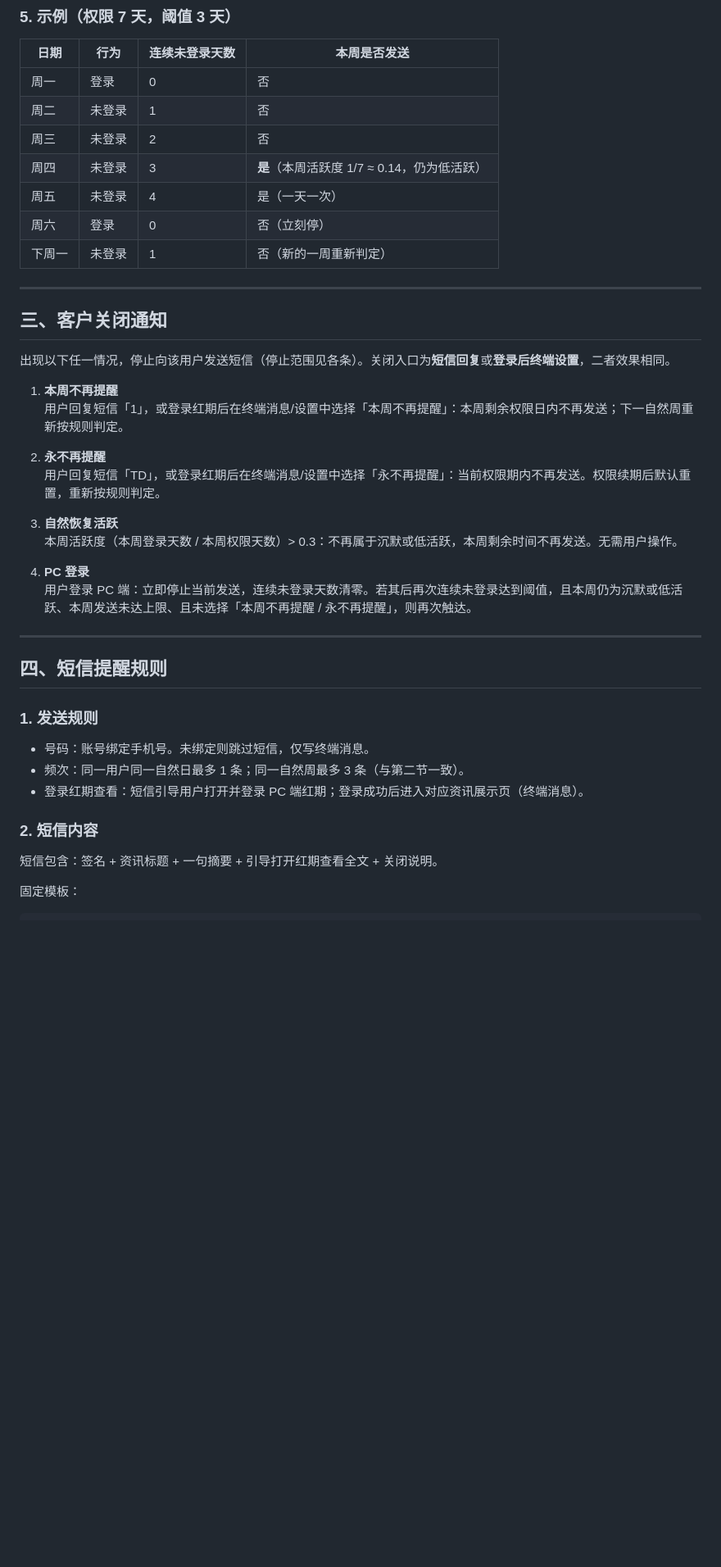
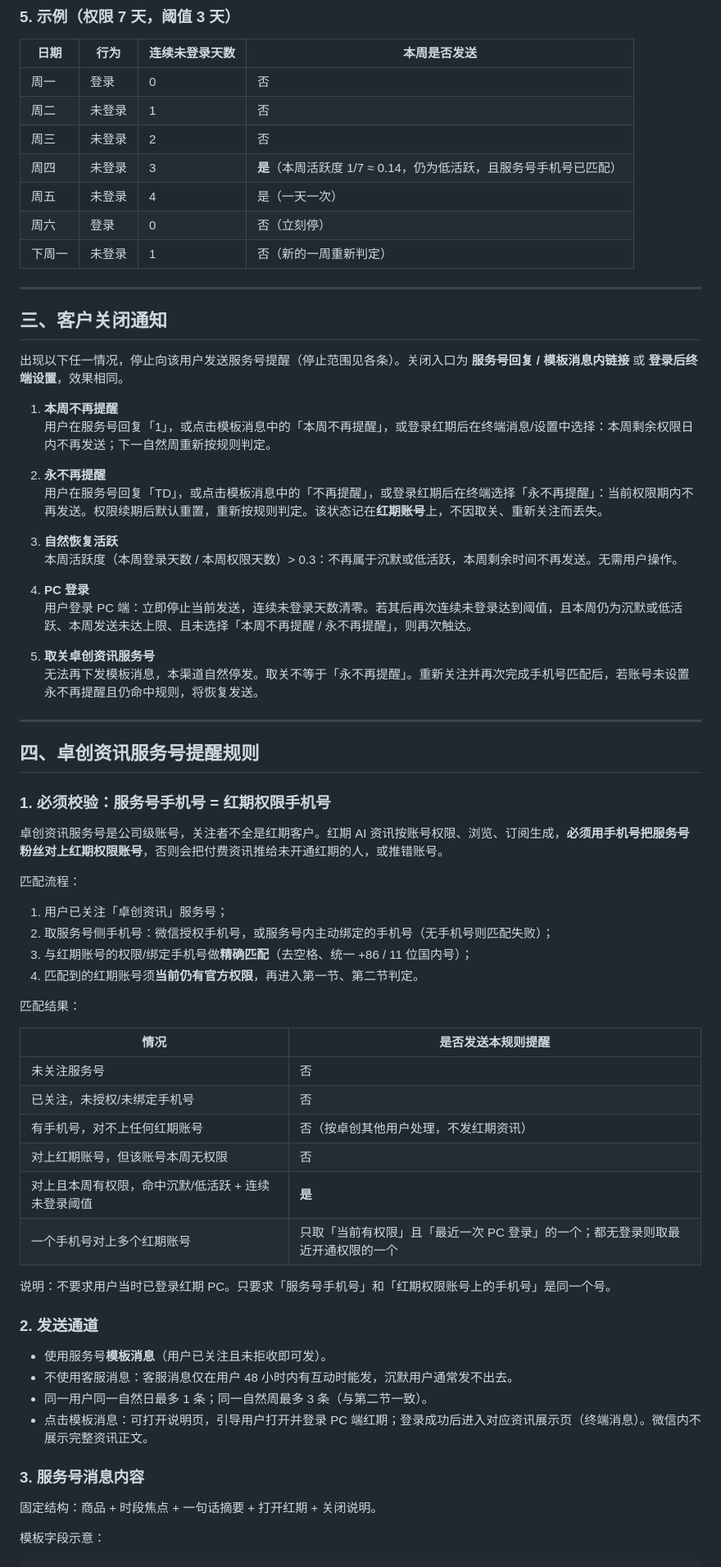
Before and after one commit to Leo123456789011/hello-world, a Markdown page: docs/hongqi-silent-user-reach.md, the part around one of its changes. Shown at 82% size. Drawn GitHub-style; blank space fills up the shorter version.

````diff
--- a/docs/hongqi-silent-user-reach.md
+++ b/docs/hongqi-silent-user-reach.md
@@ -81,7 +82,7 @@
 | 周一 | 登录 | 0 | 否 |
 | 周二 | 未登录 | 1 | 否 |
 | 周三 | 未登录 | 2 | 否 |
-| 周四 | 未登录 | 3 | **是**（本周活跃度 1/7 ≈ 0.14，仍为低活跃） |
+| 周四 | 未登录 | 3 | **是**（本周活跃度 1/7 ≈ 0.14，仍为低活跃，且服务号手机号已匹配） |
 | 周五 | 未登录 | 4 | 是（一天一次） |
 | 周六 | 登录 | 0 | 否（立刻停） |
 | 下周一 | 未登录 | 1 | 否（新的一周重新判定） |
@@ -90,13 +91,13 @@
 
 ## 三、客户关闭通知
 
-出现以下任一情况，停止向该用户发送短信（停止范围见各条）。关闭入口为**短信回复**或**登录后终端设置**，二者效果相同。
+出现以下任一情况，停止向该用户发送服务号提醒（停止范围见各条）。关闭入口为 **服务号回复 / 模板消息内链接** 或 **登录后终端设置**，效果相同。
 
 1. **本周不再提醒**
-   用户回复短信「1」，或登录红期后在终端消息/设置中选择「本周不再提醒」：本周剩余权限日内不再发送；下一自然周重新按规则判定。
+   用户在服务号回复「1」，或点击模板消息中的「本周不再提醒」，或登录红期后在终端消息/设置中选择：本周剩余权限日内不再发送；下一自然周重新按规则判定。
 
 2. **永不再提醒**
-   用户回复短信「TD」，或登录红期后在终端消息/设置中选择「永不再提醒」：当前权限期内不再发送。权限续期后默认重置，重新按规则判定。
+   用户在服务号回复「TD」，或点击模板消息中的「不再提醒」，或登录红期后在终端选择「永不再提醒」：当前权限期内不再发送。权限续期后默认重置，重新按规则判定。该状态记在**红期账号**上，不因取关、重新关注而丢失。
 
 3. **自然恢复活跃**
    本周活跃度（本周登录天数 / 本周权限天数）> 0.3：不再属于沉默或低活跃，本周剩余时间不再发送。无需用户操作。
@@ -104,20 +105,48 @@
 4. **PC 登录**
    用户登录 PC 端：立即停止当前发送，连续未登录天数清零。若其后再次连续未登录达到阈值，且本周仍为沉默或低活跃、本周发送未达上限、且未选择「本周不再提醒 / 永不再提醒」，则再次触达。
 
+5. **取关卓创资讯服务号**
+   无法再下发模板消息，本渠道自然停发。取关不等于「永不再提醒」。重新关注并再次完成手机号匹配后，若账号未设置永不再提醒且仍命中规则，将恢复发送。
+
 ---
 
-## 四、短信提醒规则
+## 四、卓创资讯服务号提醒规则
 
-### 1. 发送规则
+### 1. 必须校验：服务号手机号 = 红期权限手机号
 
-- 号码：账号绑定手机号。未绑定则跳过短信，仅写终端消息。
-- 频次：同一用户同一自然日最多 1 条；同一自然周最多 3 条（与第二节一致）。
-- 登录红期查看：短信引导用户打开并登录 PC 端红期；登录成功后进入对应资讯展示页（终端消息）。
+卓创资讯服务号是公司级账号，关注者不全是红期客户。红期 AI 资讯按账号权限、浏览、订阅生成，**必须用手机号把服务号粉丝对上红期权限账号**，否则会把付费资讯推给未开通红期的人，或推错账号。
 
-### 2. 短信内容
+匹配流程：
 
-短信包含：签名 + 资讯标题 + 一句摘要 + 引导打开红期查看全文 + 关闭说明。
+1. 用户已关注「卓创资讯」服务号；
+2. 取服务号侧手机号：微信授权手机号，或服务号内主动绑定的手机号（无手机号则匹配失败）；
+3. 与红期账号的权限/绑定手机号做**精确匹配**（去空格、统一 +86 / 11 位国内号）；
+4. 匹配到的红期账号须**当前仍有官方权限**，再进入第一节、第二节判定。
 
-固定模板：
+匹配结果：
+
+| 情况 | 是否发送本规则提醒 |
+|------|--------------------|
+| 未关注服务号 | 否 |
+| 已关注，未授权/未绑定手机号 | 否 |
+| 有手机号，对不上任何红期账号 | 否（按卓创其他用户处理，不发红期资讯） |
+| 对上红期账号，但该账号本周无权限 | 否 |
+| 对上且本周有权限，命中沉默/低活跃 + 连续未登录阈值 | **是** |
+| 一个手机号对上多个红期账号 | 只取「当前有权限」且「最近一次 PC 登录」的一个；都无登录则取最近开通权限的一个 |
+
+说明：不要求用户当时已登录红期 PC。只要求「服务号手机号」和「红期权限账号上的手机号」是同一个号。
+
+### 2. 发送通道
+
+- 使用服务号**模板消息**（用户已关注且未拒收即可发）。
+- 不使用客服消息：客服消息仅在用户 48 小时内有互动时能发，沉默用户通常发不出去。
+- 同一用户同一自然日最多 1 条；同一自然周最多 3 条（与第二节一致）。
+- 点击模板消息：可打开说明页，引导用户打开并登录 PC 端红期；登录成功后进入对应资讯展示页（终端消息）。微信内不展示完整资讯正文。
+
+### 3. 服务号消息内容
+
+固定结构：商品 + 时段焦点 + 一句话摘要 + 打开红期 + 关闭说明。
+
+模板字段示意：
 
 ```
````
Also changed, not shown: other parts of docs/hongqi-silent-user-reach.md (+22 -15 lines).
